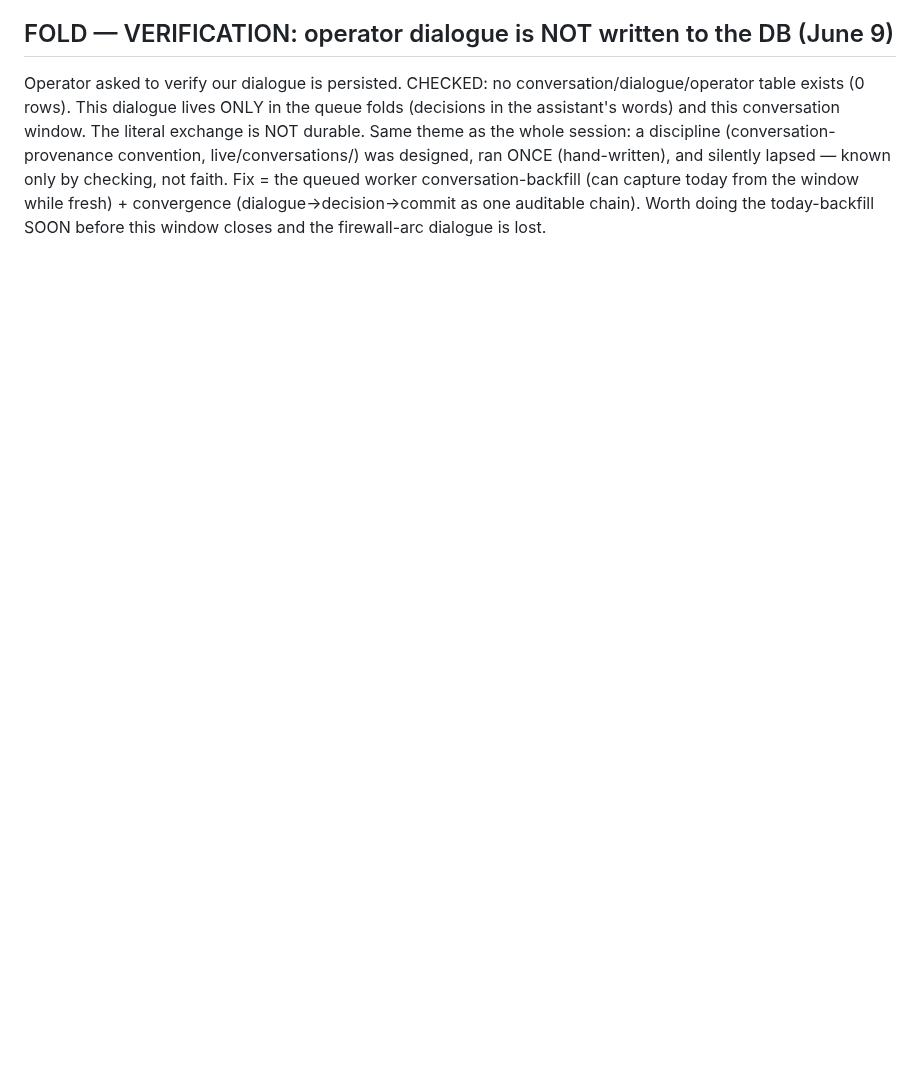
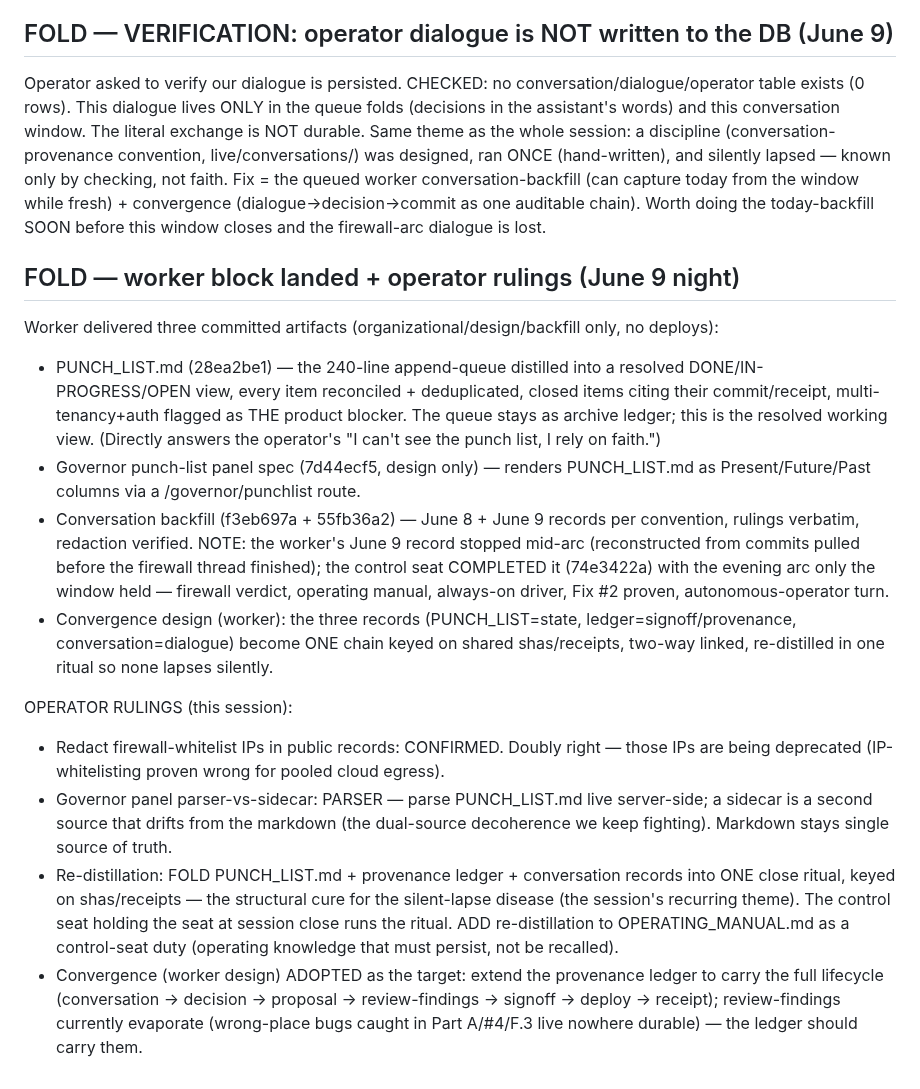
Before and after one commit to PatrickKillebrew/ontinuity, a Markdown page: live/agent_queue.md, the part around the change. Rendered like a GitHub page; blank space fills up the shorter version.

Commit message:
Agent queue: worker block landed (PUNCH_LIST 28ea2be1, panel spec 7d44ecf5, backfill); control seat completed June 9 record (74e3422a — 2026-06-10_02-10-51

```diff
--- a/live/agent_queue.md
+++ b/live/agent_queue.md
@@ -291,3 +291,17 @@ THE ARC (good operator/assistant tension — operator pushed autonomy + user's-e
 
 ## FOLD — VERIFICATION: operator dialogue is NOT written to the DB (June 9)
 Operator asked to verify our dialogue is persisted. CHECKED: no conversation/dialogue/operator table exists (0 rows). This dialogue lives ONLY in the queue folds (decisions in the assistant's words) and this conversation window. The literal exchange is NOT durable. Same theme as the whole session: a discipline (conversation-provenance convention, live/conversations/) was designed, ran ONCE (hand-written), and silently lapsed — known only by checking, not faith. Fix = the queued worker conversation-backfill (can capture today from the window while fresh) + convergence (dialogue->decision->commit as one auditable chain). Worth doing the today-backfill SOON before this window closes and the firewall-arc dialogue is lost.
+
+
+## FOLD — worker block landed + operator rulings (June 9 night)
+Worker delivered three committed artifacts (organizational/design/backfill only, no deploys):
+- PUNCH_LIST.md (28ea2be1) — the 240-line append-queue distilled into a resolved DONE/IN-PROGRESS/OPEN view, every item reconciled + deduplicated, closed items citing their commit/receipt, multi-tenancy+auth flagged as THE product blocker. The queue stays as archive ledger; this is the resolved working view. (Directly answers the operator's "I can't see the punch list, I rely on faith.")
+- Governor punch-list panel spec (7d44ecf5, design only) — renders PUNCH_LIST.md as Present/Future/Past columns via a /governor/punchlist route.
+- Conversation backfill (f3eb697a + 55fb36a2) — June 8 + June 9 records per convention, rulings verbatim, redaction verified. NOTE: the worker's June 9 record stopped mid-arc (reconstructed from commits pulled before the firewall thread finished); the control seat COMPLETED it (74e3422a) with the evening arc only the window held — firewall verdict, operating manual, always-on driver, Fix #2 proven, autonomous-operator turn.
+- Convergence design (worker): the three records (PUNCH_LIST=state, ledger=signoff/provenance, conversation=dialogue) become ONE chain keyed on shared shas/receipts, two-way linked, re-distilled in one ritual so none lapses silently.
+
+OPERATOR RULINGS (this session):
+- Redact firewall-whitelist IPs in public records: CONFIRMED. Doubly right — those IPs are being deprecated (IP-whitelisting proven wrong for pooled cloud egress).
+- Governor panel parser-vs-sidecar: PARSER — parse PUNCH_LIST.md live server-side; a sidecar is a second source that drifts from the markdown (the dual-source decoherence we keep fighting). Markdown stays single source of truth.
+- Re-distillation: FOLD PUNCH_LIST.md + provenance ledger + conversation records into ONE close ritual, keyed on shas/receipts — the structural cure for the silent-lapse disease (the session's recurring theme). The control seat holding the seat at session close runs the ritual. ADD re-distillation to OPERATING_MANUAL.md as a control-seat duty (operating knowledge that must persist, not be recalled).
+- Convergence (worker design) ADOPTED as the target: extend the provenance ledger to carry the full lifecycle (conversation -> decision -> proposal -> review-findings -> signoff -> deploy -> receipt); review-findings currently evaporate (wrong-place bugs caught in Part A/#4/F.3 live nowhere durable) — the ledger should carry them.
```
